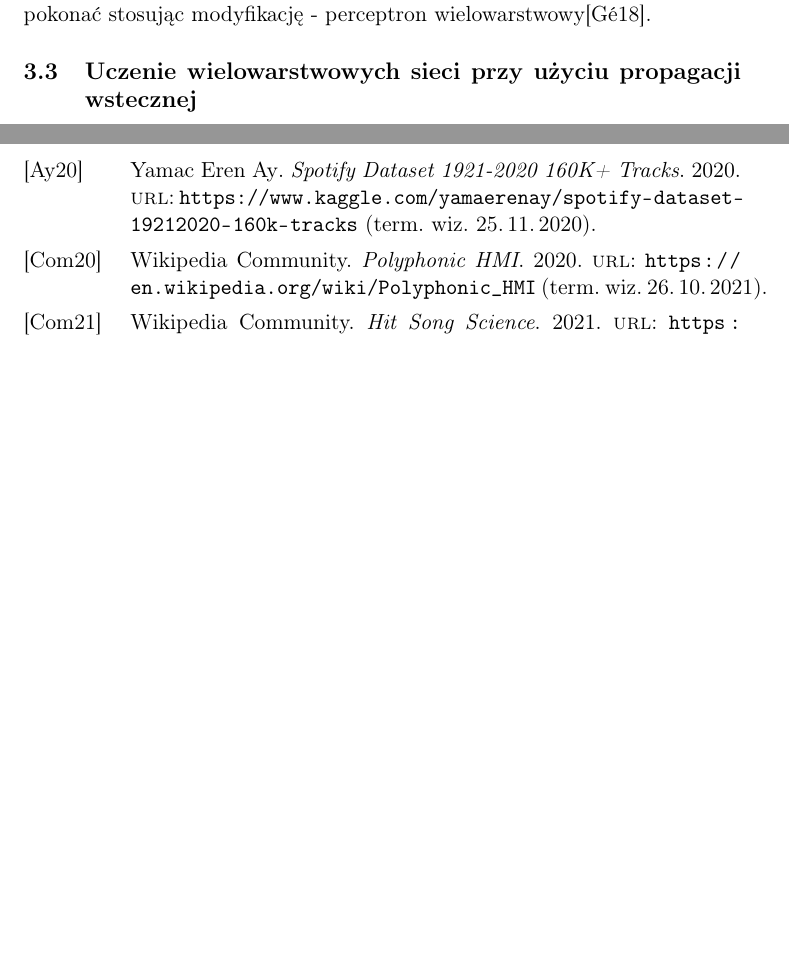
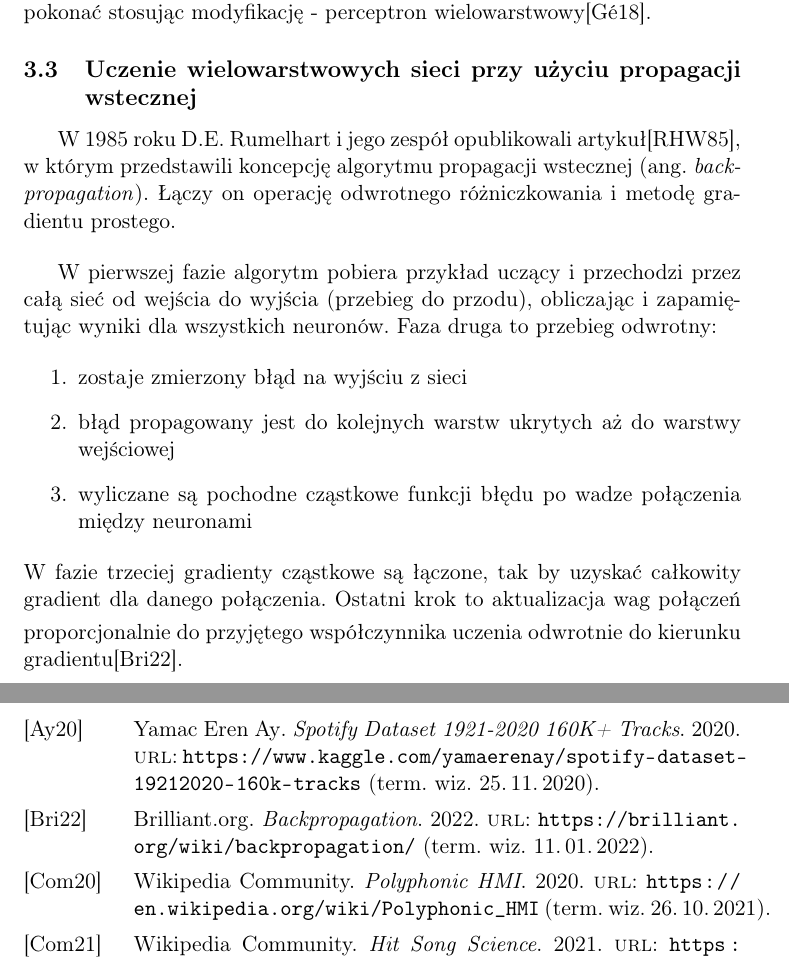
Before and after one commit to mzawadzki90/kickstarter_project, a LaTeX document (text/bachelor_work.tex): two parts of pages 8 and 34 of 35 before the commit and two parts of pages 8 and 35 of 37 after it, joined at a grey line, cut so that both start at the same text, the shorter picture padded with empty space. Compiled offline with pdfLaTeX.

Commit message:
Bachelor work text: described Backpropagation (First version)

```diff
--- a/text/bachelor_work.tex
+++ b/text/bachelor_work.tex
@@ -221,6 +221,25 @@
     Marvin Minsky i Seymour Papert w pracy ``Perceptrons'' z 1969 roku wskazali wiele poważnych wad perceptronu, takich jak np. brak możliwości rozwiązywania prostych problemów logicznych (alternatywa rozłączna - XOR). Rezultatem było spowolnienie dalszych prac nad sztucznymi sieciami neuronowymi. W przyszłości okaże się, że wspomniane ograniczenia można pokonać stosując modyfikację - perceptron wielowarstwowy\cite{UczenieMaszynowe2018}.
 
     \subsection{Uczenie wielowarstwowych sieci przy użyciu propagacji wstecznej}
+
+    % do rozszerzenia i uzupełnienia
+    W 1985 roku D.E. Rumelhart i jego zespół opublikowali artykuł\cite{Backpropagation1985}, w którym przedstawili koncepcję algorytmu propagacji wstecznej (ang. \textit{backpropagation}).
+    Łączy on operację odwrotnego różniczkowania i metodę gradientu prostego.
+
+    \bigskip
+
+    W pierwszej fazie algorytm pobiera przykład uczący i przechodzi przez całą sieć od wejścia do wyjścia (przebieg do przodu), obliczając i zapamiętując wyniki dla wszystkich neuronów.
+    \smallskip
+    Faza druga to przebieg odwrotny:
+    \begin{enumerate}
+        \item zostaje zmierzony błąd na wyjściu z sieci
+        \item błąd propagowany jest do kolejnych warstw ukrytych aż do warstwy wejściowej
+        \item wyliczane są pochodne cząstkowe funkcji błędu po wadze połączenia między neuronami
+    \end{enumerate}
+    \smallskip
+    W fazie trzeciej gradienty cząstkowe są łączone, tak by uzyskać całkowity gradient dla danego połączenia.
+    \smallskip
+    Ostatni krok to aktualizacja wag połączeń proporcjonalnie do przyjętego współczynnika uczenia odwrotnie do kierunku gradientu\cite{BackpropagationBrilliant}.
 
 
     \section{Algorytmy Genetyczne}
```
Also changed, not shown: text/references.bib (+8 -0 lines), text/bachelor_work.tex (4 more changed lines).
